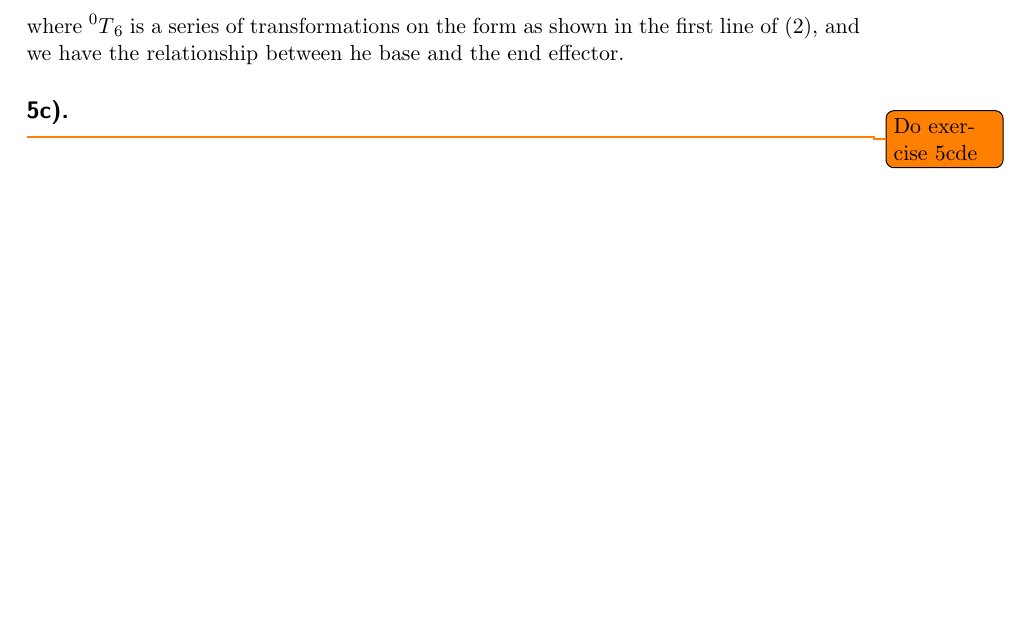
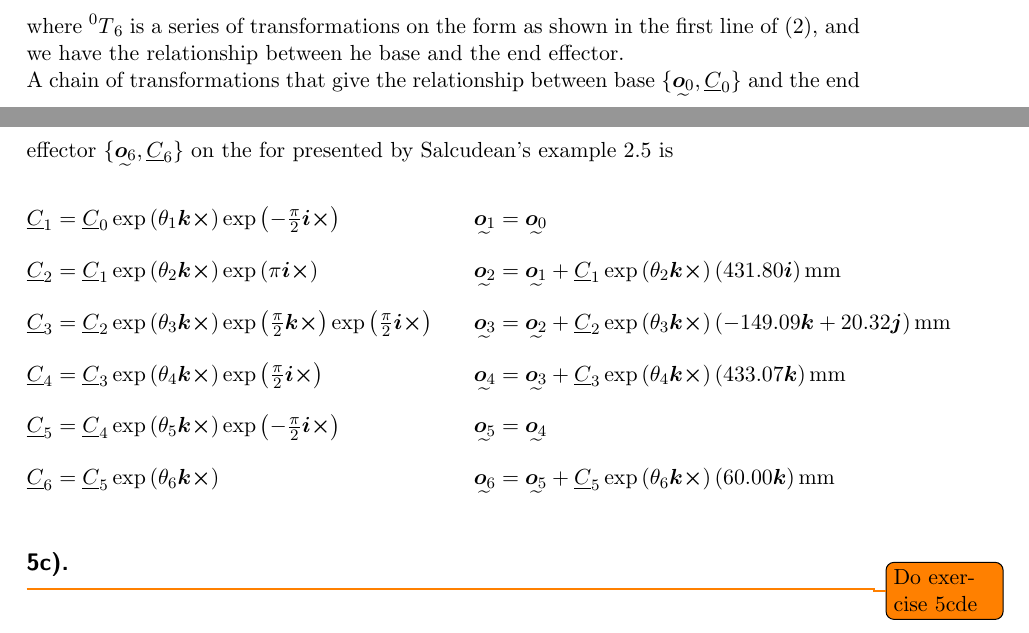
Before and after one commit to smyrberg/ELEC442-Assignments, a LaTeX problem sheet (LaTeX/Assignment1/assignment1.tex): part of page 7 of 7 before the commit and two parts of pages 7 and 8 of 8 after it, the two joined at a grey line, cut so that both start at the same text, the shorter picture padded with empty space. Compiled offline with pdfLaTeX; a LaTeX package or settings file that is missing is left out.

Commit message:
Leeeeeei

```diff
--- a/LaTeX/Assignment1/assignment1.tex
+++ b/LaTeX/Assignment1/assignment1.tex
@@ -306,6 +306,24 @@ We know that the relationship between base $\{\undertilde{\bm{o}_0} , \underline
 \end{equation}
 where $\prescript{0}{}{T}_6$ is a series of transformations on the form as shown in the first line of \eqref{eq:2a}, and we have the relationship between he base and the end effector.
 
+A chain of transformations that give the relationship between  base $\{\undertilde{\bm{o}_0} , \underline{C}_0\}$ and the end effector $\{\undertilde{\bm{o}_6} , \underline{C}_6\}$ on the for presented by Salcudean's example 2.5 is
+\begin{equation}
+    \begin{aligned}
+        \underline{C}_1 &= \underline{C}_0\exp\left(\theta_1 \bm{k}\cross\right)\exp\left(-\tfrac{\pi}{2}\bm{i}\cross\right)
+        \quad& \undertilde{\bm{o}_1} &=\undertilde{\bm{o}_0} \\
+        \underline{C}_2 &= \underline{C}_1\exp\left(\theta_2 \bm{k}\cross\right)\exp\left(\pi\bm{i}\cross\right)
+        \quad& \undertilde{\bm{o}_2} &=\undertilde{\bm{o}_1} + \underline{C}_1\exp\left(\theta_2 \bm{k}\cross\right)\left(431.80 \bm{i} \right)\si{\mm} \\
+        \underline{C}_3 &= \underline{C}_2 \exp\left(\theta_3 \bm{k}\cross\right) \exp\left(\tfrac{\pi}{2}\bm{k}\cross\right)\exp\left(\tfrac{\pi}{2}\bm{i}\cross\right)
+        \quad& \undertilde{\bm{o}_3} &=\undertilde{\bm{o}_2} +  \underline{C}_2\exp\left(\theta_3 \bm{k}\cross\right) \left(-149.09 \bm{k} + 20.32 \bm{j} \right)\si{\mm} \\
+        \underline{C}_4 &= \underline{C}_3 \exp\left(\theta_4 \bm{k}\cross\right) \exp\left(\tfrac{\pi}{2}\bm{i}\cross\right)
+        \quad& \undertilde{\bm{o}_4} &=\undertilde{\bm{o}_3} +  \underline{C}_3\exp\left(\theta_4 \bm{k}\cross\right) \left(433.07 \bm{k} \right)\si{\mm} \\
+        \underline{C}_5 &= \underline{C}_4 \exp\left(\theta_5 \bm{k}\cross\right) \exp\left(-\tfrac{\pi}{2}\bm{i}\cross\right)
+        \quad& \undertilde{\bm{o}_5} &=\undertilde{\bm{o}_4}\\
+        \underline{C}_6 &= \underline{C}_5 \exp\left(\theta_6 \bm{k}\cross\right)
+         \quad& \undertilde{\bm{o}_6} &=\undertilde{\bm{o}_5} + \underline{C}_5\exp\left(\theta_6 \bm{k}\cross\right) \left(60.00 \bm{k} \right)\si{\mm}
+    \end{aligned}
+\end{equation}
+
 \subsection{}
 \todo{Do exercise 5cde}
 
```
Also changed, not shown: LaTeX/Assignment1/assignment1.pdf, 1 other file.
